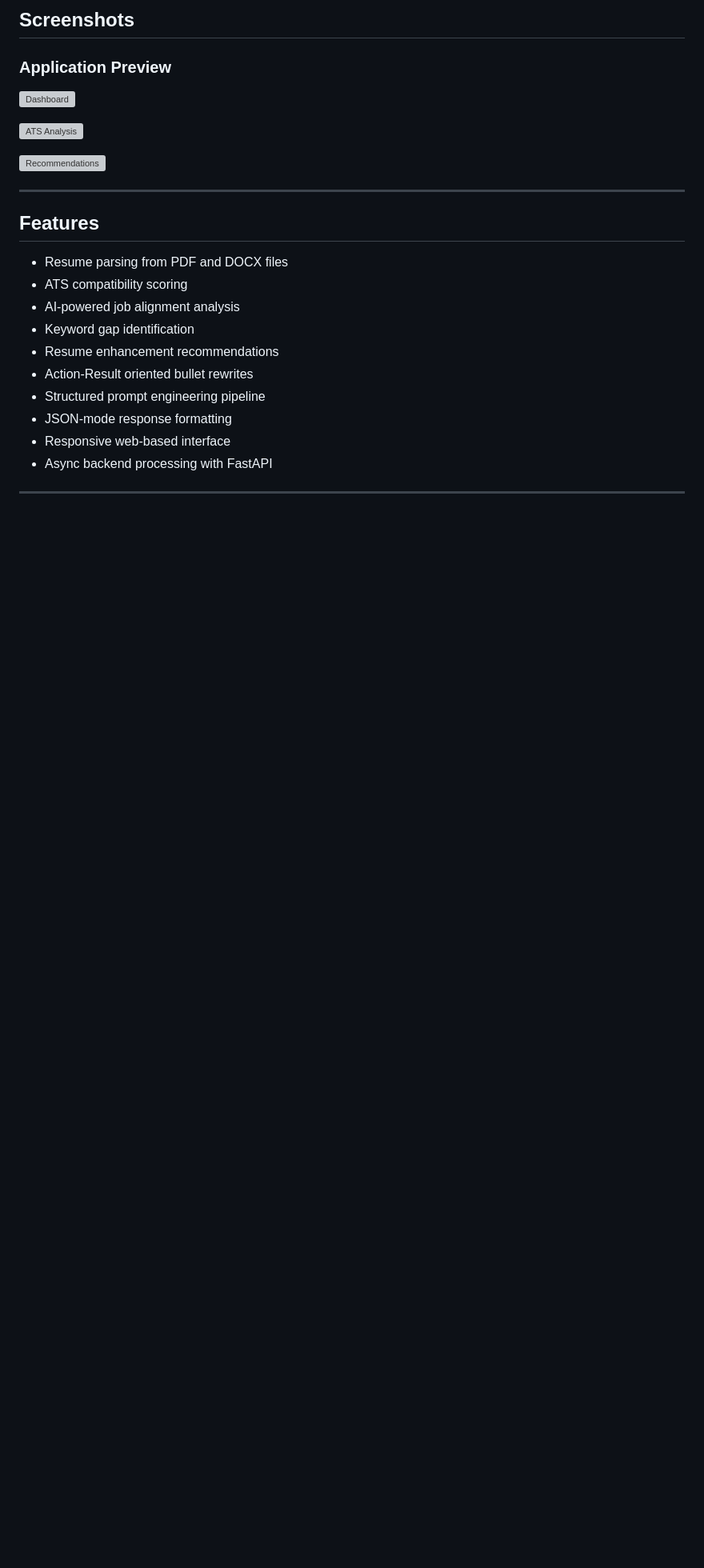
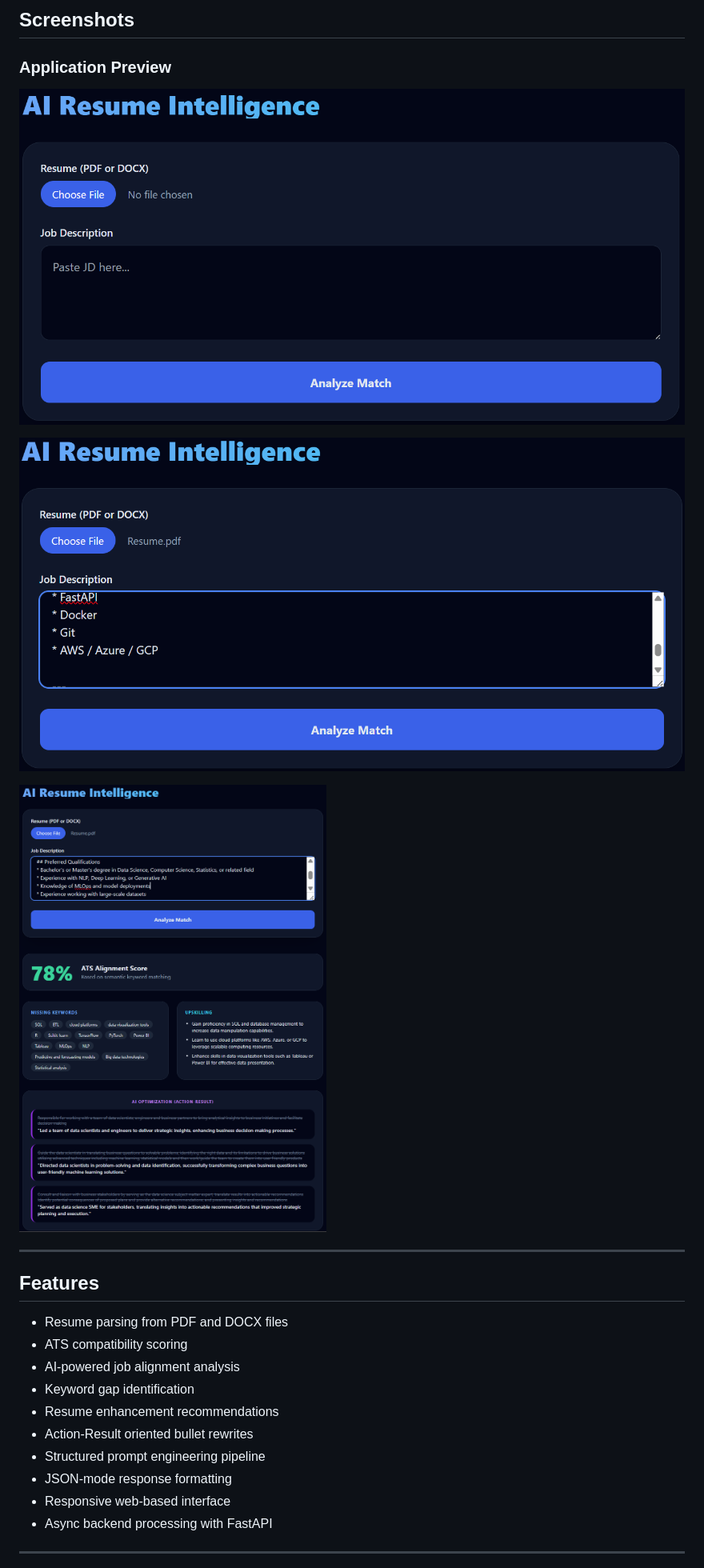
Before and after one commit to AnikNicks/genai-resume-parser, a Markdown page: README.md, the part around the change. Shown at 80% size. GitHub-like rendering; blank space fills up the shorter version; grey boxes are pictures that could not be loaded.

```diff
--- a/README.md
+++ b/README.md
@@ -10,11 +10,11 @@ Built using GPT-4o, FastAPI, Python, and modern frontend technologies, the platf
 
 ### Application Preview
 
-![Dashboard](screenshot/1.png)
+![Dashboard](screenshots/1.png)
 
-![ATS Analysis](screenshot/2.png)
+![ATS Analysis](screenshots/2.png)
 
-![Recommendations](screenshot/3.png)
+![Recommendations](screenshots/3.png)
 
 ---
 
```
